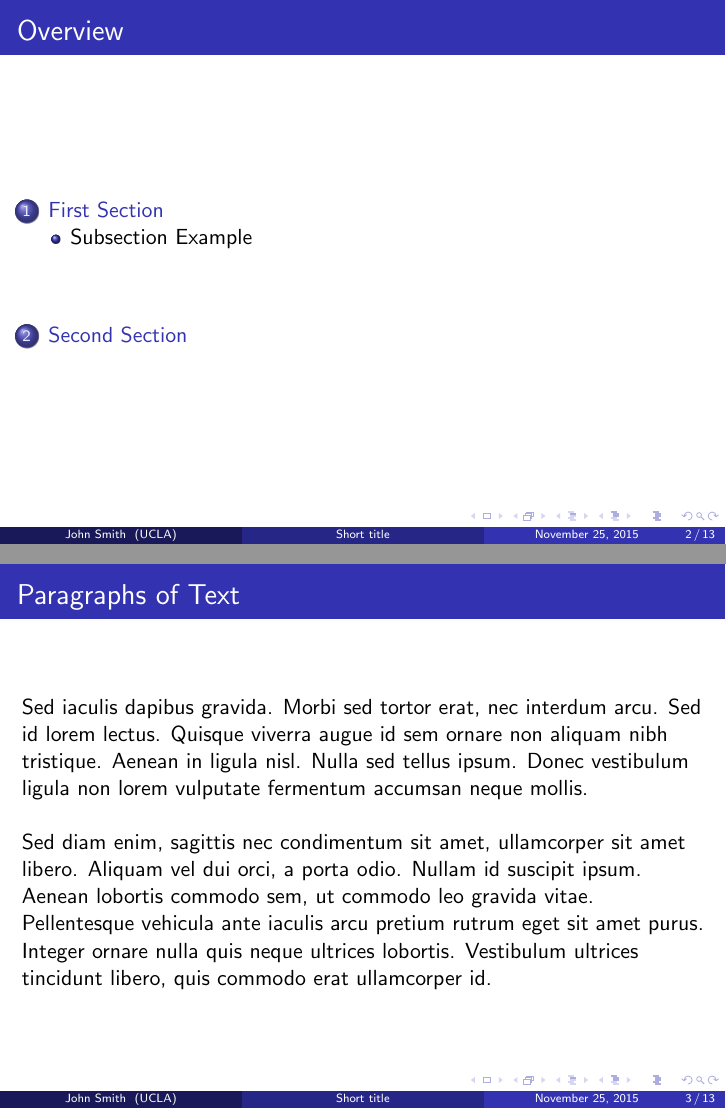
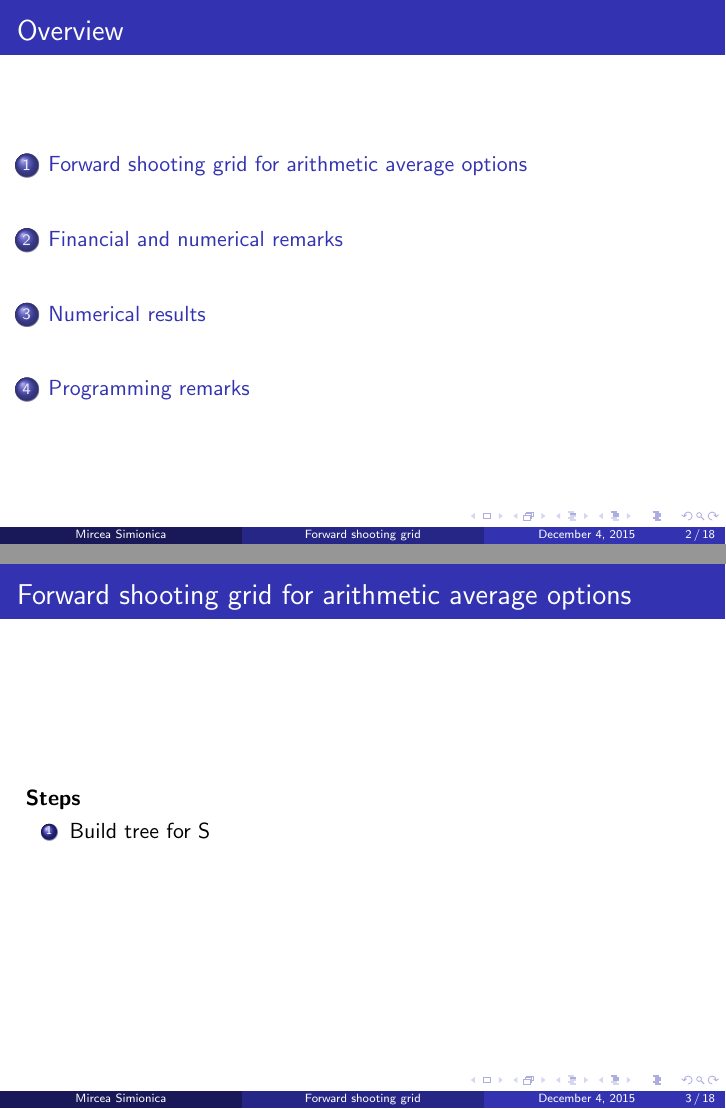
Before and after one commit to mirceas08/arithmeticAsian-fsg, LaTeX slides (presentation/presentation.tex): pages 2 and 3 of 13 before the commit and pages 2 and 3 of 18 after it, joined at a grey line. Compiled offline with pdfLaTeX.

Commit message:
modified presentation

```diff
--- a/presentation/presentation.tex
+++ b/presentation/presentation.tex
@@ -83,8 +84,8 @@
 %	TITLE PAGE
 %----------------------------------------------------------------------------------------
 
-\title[Short title]{Full Title of the Talk} % The short title appears at the bottom of every slide, the full title is only on the title page
+\title[Forward shooting grid]{Forward shooting grid method \\ for arithmetic average options} % The short title appears at the bottom of every slide, the full title is only on the title page
 
-\author{John Smith} % Your name
-\institute[UCLA] % Your institution as it will appear on the bottom of every slide, may be shorthand to save space
+\author{Mircea Simionica} % Your name
+\institute[] % Your institution as it will appear on the bottom of every slide, may be shorthand to save space
 {
@@ -92,3 +92,3 @@ University of California \\ % Your institution for the title page
 \medskip
-\textit{john@smith.com} % Your email address
+\textit{mircea.simionica@gmail.com} % Your email address
 }
@@ -110,13 +110,25 @@ University of California \\ % Your institution for the title page
 %----------------------------------------------------------------------------------------
 
 %------------------------------------------------
-\section{First Section} % Sections can be created in order to organize your presentation into discrete blocks, all sections and subsections are automatically printed in the table of contents as an overview of the talk
+\section{Forward shooting grid for arithmetic average options} % Sections can be created in order to organize your presentation into discrete blocks, all sections and subsections are automatically printed in the table of contents as an overview of the talk
 %------------------------------------------------
 
-\subsection{Subsection Example} % A subsection can be created just before a set of slides with a common theme to further break down your presentation into chunks
+\begin{frame}
+\frametitle{Forward shooting grid for arithmetic average options}
+\begin{columns}[c] % The "c" option specifies centered vertical alignment while the "t" option is used for top vertical alignment
+
+\column{.45\textwidth} % Left column and width
+\textbf{Steps}
+\begin{enumerate}
+\item Build tree for S
+\end{enumerate}
+
+\column{.5\textwidth} % Right column and width
+
+\end{columns}
+\end{frame}
 
 \begin{frame}
-\frametitle{Paragraphs of Text}
-Sed iaculis dapibus gravida. Morbi sed tortor erat, nec interdum arcu. Sed id lorem lectus. Quisque viverra augue id sem ornare non aliquam nibh tristique. Aenean in ligula nisl. Nulla sed tellus ipsum. Donec vestibulum ligula non lorem vulputate fermentum accumsan neque mollis.\\~\\
+\frametitle{Forward shooting grid for arithmetic average options}
+\begin{columns}[c] % The "c" option specifies centered vertical alignment while the "t" option is used for top vertical alignment
 
-Sed diam enim, sagittis nec condimentum sit amet, ullamcorper sit amet libero. Aliquam vel dui orci, a porta odio. Nullam id suscipit ipsum. Aenean lobortis commodo sem, ut commodo leo gravida vitae. Pellentesque vehicula ante iaculis arcu pretium rutrum eget sit amet purus. Integer ornare nulla quis neque ultrices lobortis. Vestibulum ultrices tincidunt libero, quis commodo erat ullamcorper id.
@@ -122,0 +138 @@ Sed diam enim, sagittis nec condimentum sit amet, ullamcorper sit amet libero. A
+\item Build tree for S
@@ -122,0 +149 @@ Sed diam enim, sagittis nec condimentum sit amet, ullamcorper sit amet libero. A
+\frametitle{Forward shooting grid for arithmetic average options}
@@ -122,0 +155 @@ Sed diam enim, sagittis nec condimentum sit amet, ullamcorper sit amet libero. A
+\item Build tree for S
@@ -173,4 +213,7 @@ Lorem ipsum dolor sit amet, consectetur adipiscing elit. Integer lectus nisl, ul
 \end{frame}
 
 %------------------------------------------------
-\section{Second Section}
+\section{Financial and numerical remarks}
+
+\begin{frame}
+\frametitle{Financial and numerical remarks}
```
Also changed, not shown: presentation/jpegs/average_path.jpg (added), presentation/presentation.tex (53 more changed lines).
